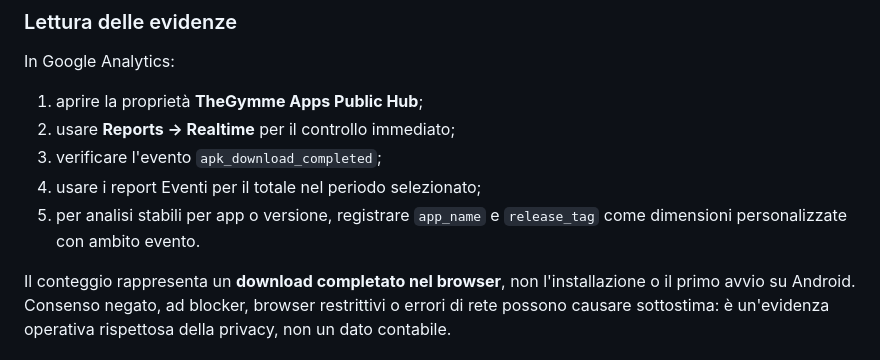
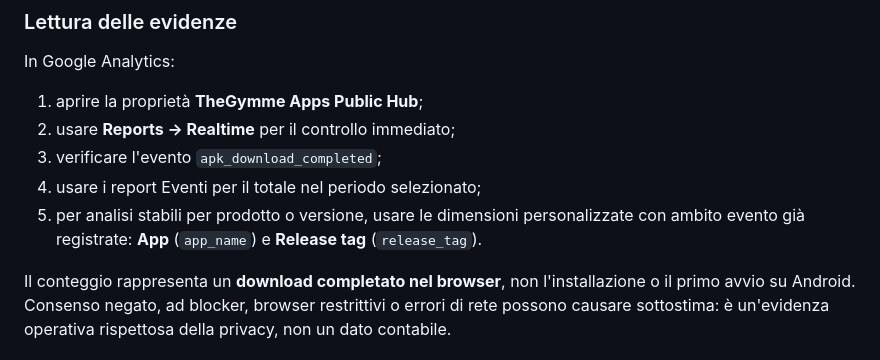
Before and after one commit to michelegimmelli-lgtm/TheGymme-Apps, a Markdown page: docs/DISTRIBUTION_FLOW.md, the part around the change. Drawn GitHub-style.

Commit message:
docs: record GA4 custom dimensions

```diff
--- a/docs/DISTRIBUTION_FLOW.md
+++ b/docs/DISTRIBUTION_FLOW.md
@@ -88,7 +88,7 @@ In Google Analytics:
 2. usare **Reports → Realtime** per il controllo immediato;
 3. verificare l'evento `apk_download_completed`;
 4. usare i report Eventi per il totale nel periodo selezionato;
-5. per analisi stabili per app o versione, registrare `app_name` e `release_tag` come dimensioni personalizzate con ambito evento.
+5. per analisi stabili per prodotto o versione, usare le dimensioni personalizzate con ambito evento già registrate: **App** (`app_name`) e **Release tag** (`release_tag`).
 
 Il conteggio rappresenta un **download completato nel browser**, non l'installazione o il primo avvio su Android. Consenso negato, ad blocker, browser restrittivi o errori di rete possono causare sottostima: è un'evidenza operativa rispettosa della privacy, non un dato contabile.
 
```
